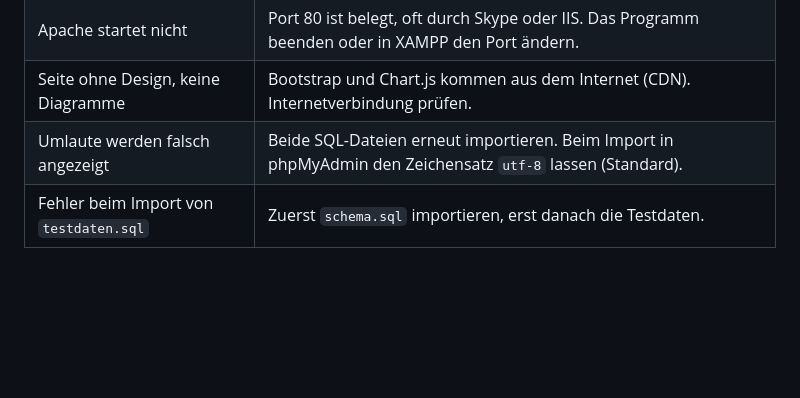
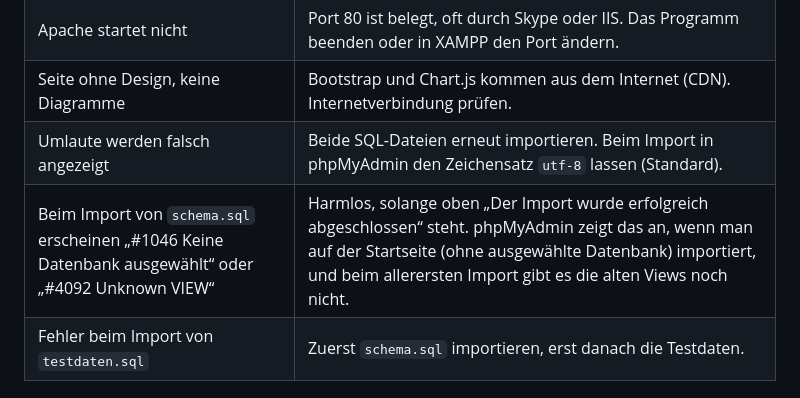
Before and after one commit to JonasLebherz/Instandhaltung, a Markdown page: README.md, the part around the change. GitHub-like rendering; blank space fills up the shorter version.

Commit message:
README: harmlose phpMyAdmin-Meldungen beim Schema-Import erklärt
Co-Authored-By: Claude Opus 5.5 <noreply@anthropic.com>
Claude-Session: https://claude.ai/code/session_01318CurnYGjhwKqxN1RV1bH

```diff
--- a/README.md
+++ b/README.md
@@ -75,6 +75,7 @@ tragt es dort bei `DB_PASS` ein.
 | Apache startet nicht | Port 80 ist belegt, oft durch Skype oder IIS. Das Programm beenden oder in XAMPP den Port ändern. |
 | Seite ohne Design, keine Diagramme | Bootstrap und Chart.js kommen aus dem Internet (CDN). Internetverbindung prüfen. |
 | Umlaute werden falsch angezeigt | Beide SQL-Dateien erneut importieren. Beim Import in phpMyAdmin den Zeichensatz `utf-8` lassen (Standard). |
+| Beim Import von `schema.sql` erscheinen „#1046 Keine Datenbank ausgewählt“ oder „#4092 Unknown VIEW“ | Harmlos, solange oben „Der Import wurde erfolgreich abgeschlossen“ steht. phpMyAdmin zeigt das an, wenn man auf der Startseite (ohne ausgewählte Datenbank) importiert, und beim allerersten Import gibt es die alten Views noch nicht. |
 | Fehler beim Import von `testdaten.sql` | Zuerst `schema.sql` importieren, erst danach die Testdaten. |
 
 ## Ordnerstruktur
```
